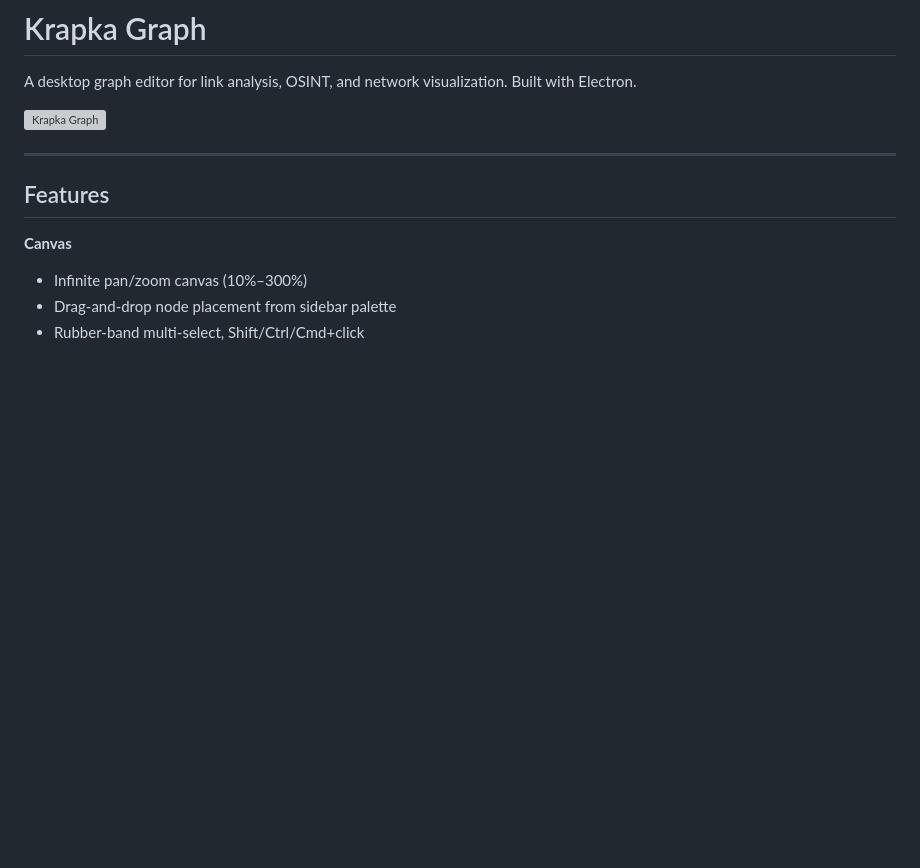
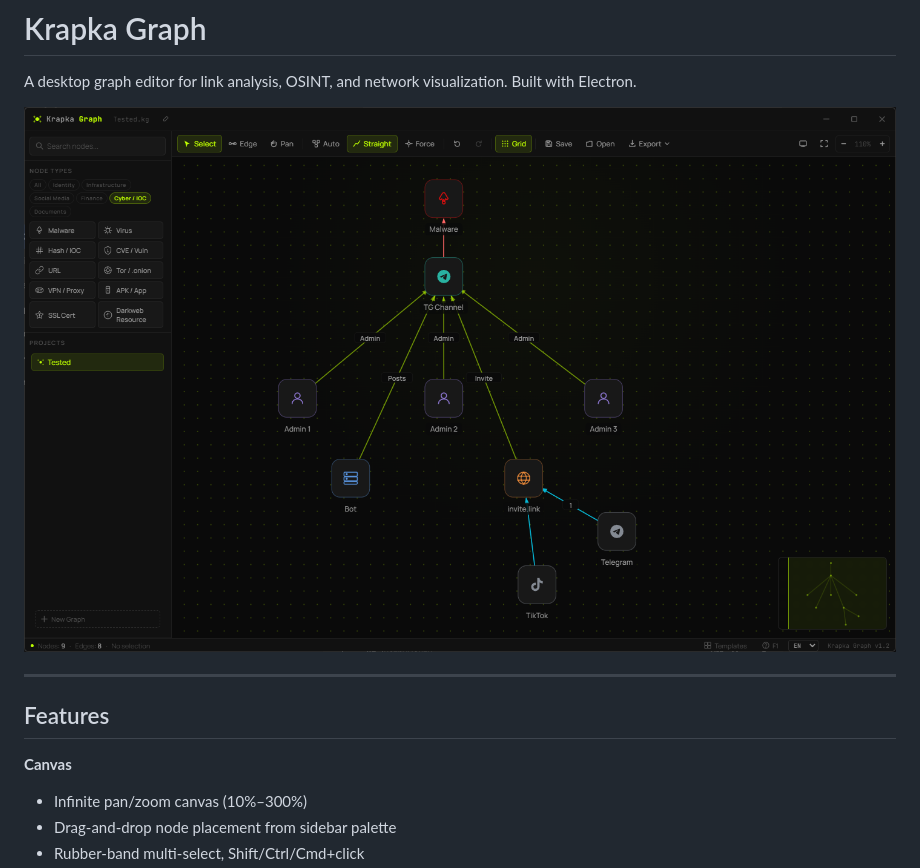
Before and after one commit to eksembl/Krapka-graph, a Markdown page: README.md, the part around the change. GitHub-like rendering; blank space fills up the shorter version; grey boxes are pictures that could not be loaded.

```diff
--- a/README.md
+++ b/README.md
@@ -2,7 +2,7 @@
 
 A desktop graph editor for link analysis, OSINT, and network visualization. Built with Electron.
 
-![Krapka Graph](https://github.com/eksembl/Krapka-graph/releases/tag/v1.3.0)
+![Krapka Graph](https://raw.githubusercontent.com/eksembl/Krapka-graph/refs/heads/main/1.3.png)
 
 ---
 
```
